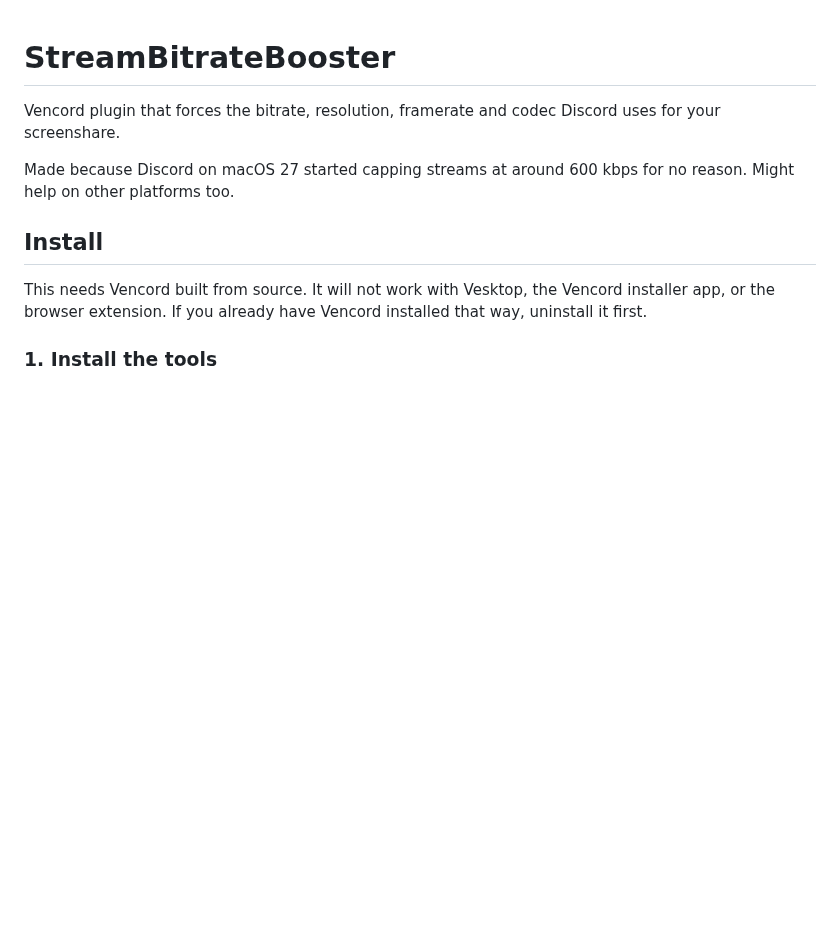
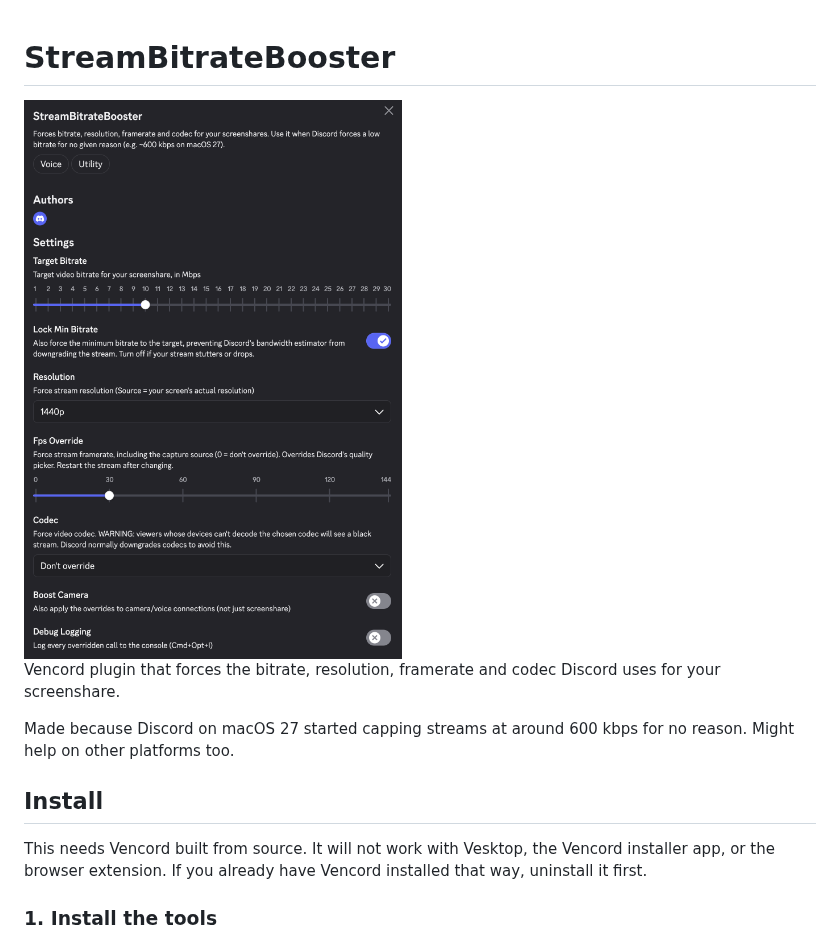
Before and after one commit to 0x00-sys/streamBitrateBooster, a Markdown page: README.md, the part around the change. Drawn GitHub-style; pictures changed too: screenshot.png (added); blank space fills up the shorter version.

Commit message:
Add settings screenshot to README

```diff
--- a/README.md
+++ b/README.md
@@ -1,4 +1,6 @@
 # StreamBitrateBooster
+
+<img src="screenshot.png" alt="StreamBitrateBooster settings in Discord" width="420">
 
 Vencord plugin that forces the bitrate, resolution, framerate and codec Discord uses for your screenshare.
 
```
